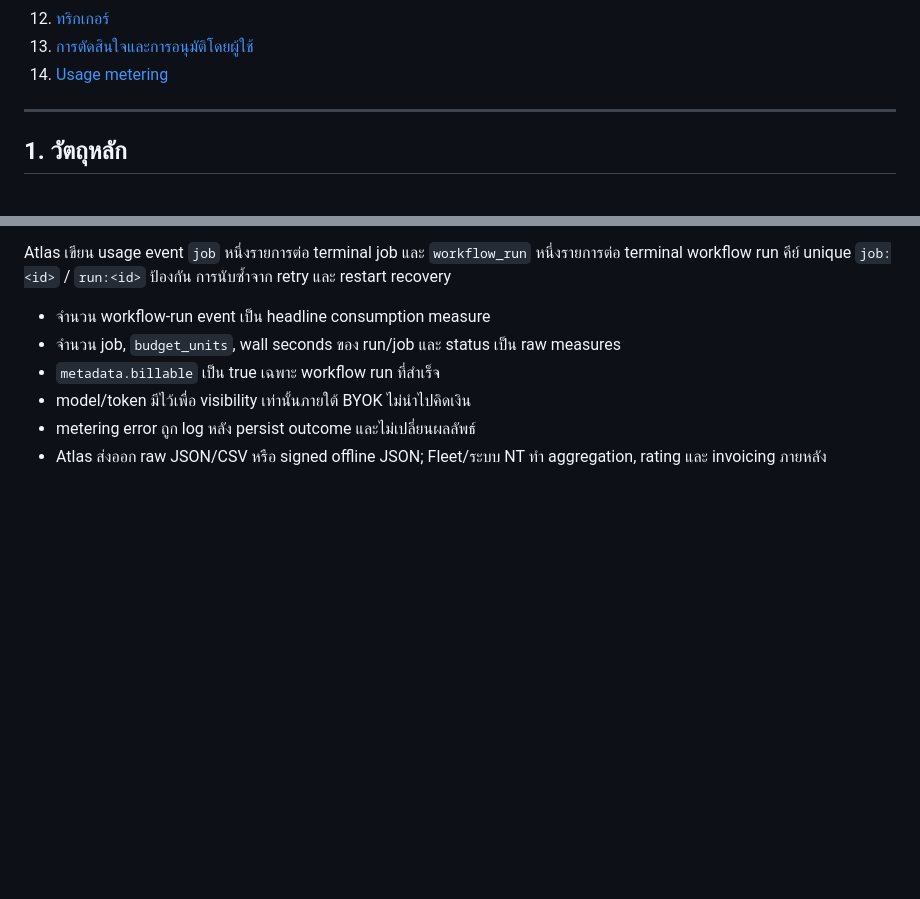
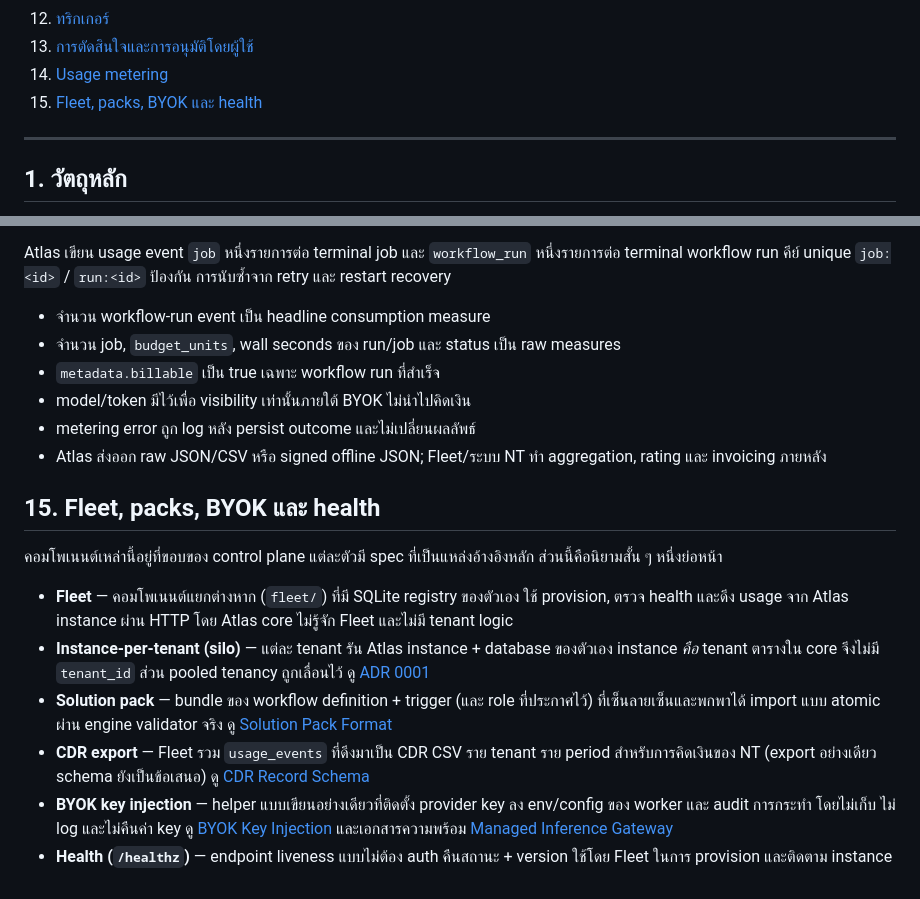
Before and after one commit to kaebmoo/atlas-control-plane, a Markdown page: docs/concepts-th.md, 2 parts joined by grey strips. GitHub-like rendering; blank space fills up the shorter version.

```diff
--- a/docs/concepts-th.md
+++ b/docs/concepts-th.md
@@ -25,6 +25,7 @@
 12. [ทริกเกอร์](#12-ทริกเกอร์)
 13. [การตัดสินใจและการอนุมัติโดยผู้ใช้](#13-การตัดสินใจและการอนุมัติโดยผู้ใช้)
 14. [Usage metering](#14-usage-metering)
+15. [Fleet, packs, BYOK และ health](#15-fleet-packs-byok-และ-health)
 
 ---
 
@@ -436,3 +437,27 @@ Atlas เขียน usage event `job` หนึ่งรายการต่
 - metering error ถูก log หลัง persist outcome และไม่เปลี่ยนผลลัพธ์
 - Atlas ส่งออก raw JSON/CSV หรือ signed offline JSON; Fleet/ระบบ NT ทำ
   aggregation, rating และ invoicing ภายหลัง
+
+## 15. Fleet, packs, BYOK และ health
+
+คอมโพเนนต์เหล่านี้อยู่ที่ขอบของ control plane แต่ละตัวมี spec ที่เป็นแหล่งอ้างอิงหลัก
+ส่วนนี้คือนิยามสั้น ๆ หนึ่งย่อหน้า
+
+- **Fleet** — คอมโพเนนต์แยกต่างหาก (`fleet/`) ที่มี SQLite registry ของตัวเอง ใช้
+  provision, ตรวจ health และดึง usage จาก Atlas instance ผ่าน HTTP โดย Atlas core
+  ไม่รู้จัก Fleet และไม่มี tenant logic
+- **Instance-per-tenant (silo)** — แต่ละ tenant รัน Atlas instance + database ของตัวเอง
+  instance *คือ* tenant ตารางใน core จึงไม่มี `tenant_id` ส่วน pooled tenancy ถูกเลื่อนไว้
+  ดู [ADR 0001](adr/0001-multi-tenancy-silo-vs-pooled.md)
+- **Solution pack** — bundle ของ workflow definition + trigger (และ role ที่ประกาศไว้)
+  ที่เซ็นลายเซ็นและพกพาได้ import แบบ atomic ผ่าน engine validator จริง ดู
+  [Solution Pack Format](specs/pack-format.md)
+- **CDR export** — Fleet รวม `usage_events` ที่ดึงมาเป็น CDR CSV ราย tenant ราย period
+  สำหรับการคิดเงินของ NT (export อย่างเดียว schema ยังเป็นข้อเสนอ) ดู
+  [CDR Record Schema](specs/cdr-schema.md)
+- **BYOK key injection** — helper แบบเขียนอย่างเดียวที่ติดตั้ง provider key ลง env/config
+  ของ worker และ audit การกระทำ โดยไม่เก็บ ไม่ log และไม่คืนค่า key ดู
+  [BYOK Key Injection](specs/byok-key-injection.md) และเอกสารความพร้อม
+  [Managed Inference Gateway](specs/managed-inference.md)
+- **Health (`/healthz`)** — endpoint liveness แบบไม่ต้อง auth คืนสถานะ + version ใช้โดย
+  Fleet ในการ provision และติดตาม instance
```
Also changed, not shown: docs/architecture.md (+24 -0 lines), docs/concepts-en.md (+25 -0 lines).
